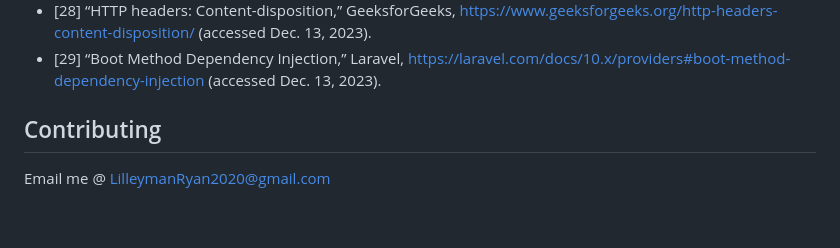
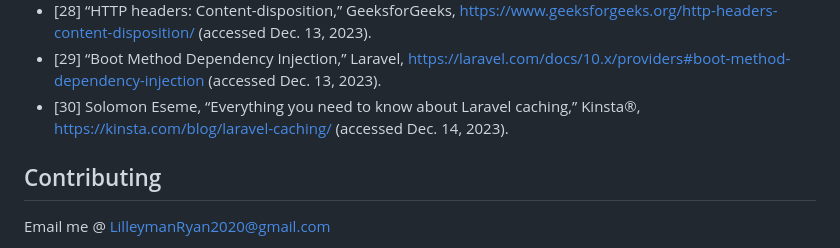
Before and after one commit to RyanLilleyman/supreme-journey, a Markdown page: README.md, the part around the change. Rendered like a GitHub page; blank space fills up the shorter version.

Commit message:
Fixed read me for cached references.

```diff
--- a/README.md
+++ b/README.md
@@ -138,6 +138,8 @@ mkdir <repositories/directory> | cd <repositories/directory>
 - [27] “Get All Files Within A Directory,” Laravel, https://laravel.com/docs/10.x/filesystem#get-all-files-within-a-directory (accessed Dec. 12, 2023).
 - [28] “HTTP headers: Content-disposition,” GeeksforGeeks, https://www.geeksforgeeks.org/http-headers-content-disposition/ (accessed Dec. 13, 2023).
 - [29] “Boot Method Dependency Injection,” Laravel, https://laravel.com/docs/10.x/providers#boot-method-dependency-injection (accessed Dec. 13, 2023).
+- [30] Solomon Eseme, “Everything you need to know about Laravel caching,” Kinsta®, https://kinsta.com/blog/laravel-caching/ (accessed Dec. 14, 2023).
+
 ## Contributing
 Email me @ LilleymanRyan2020@gmail.com
 
```
